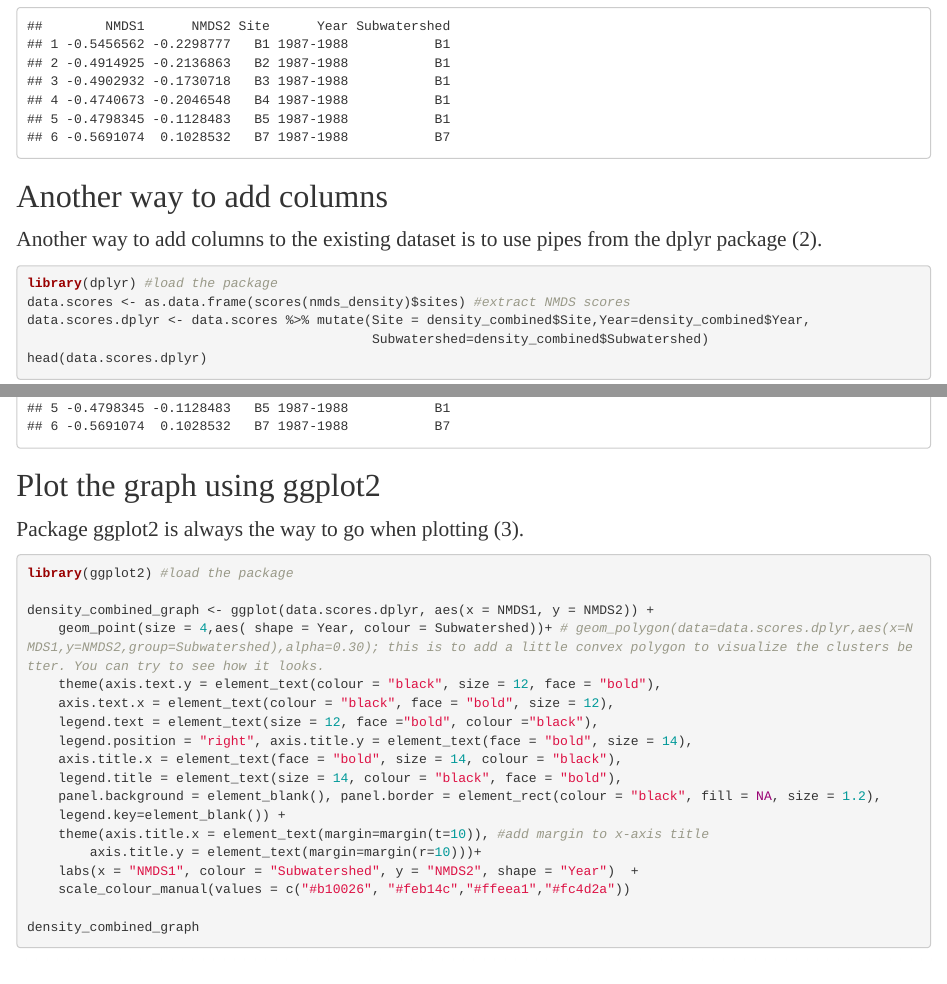
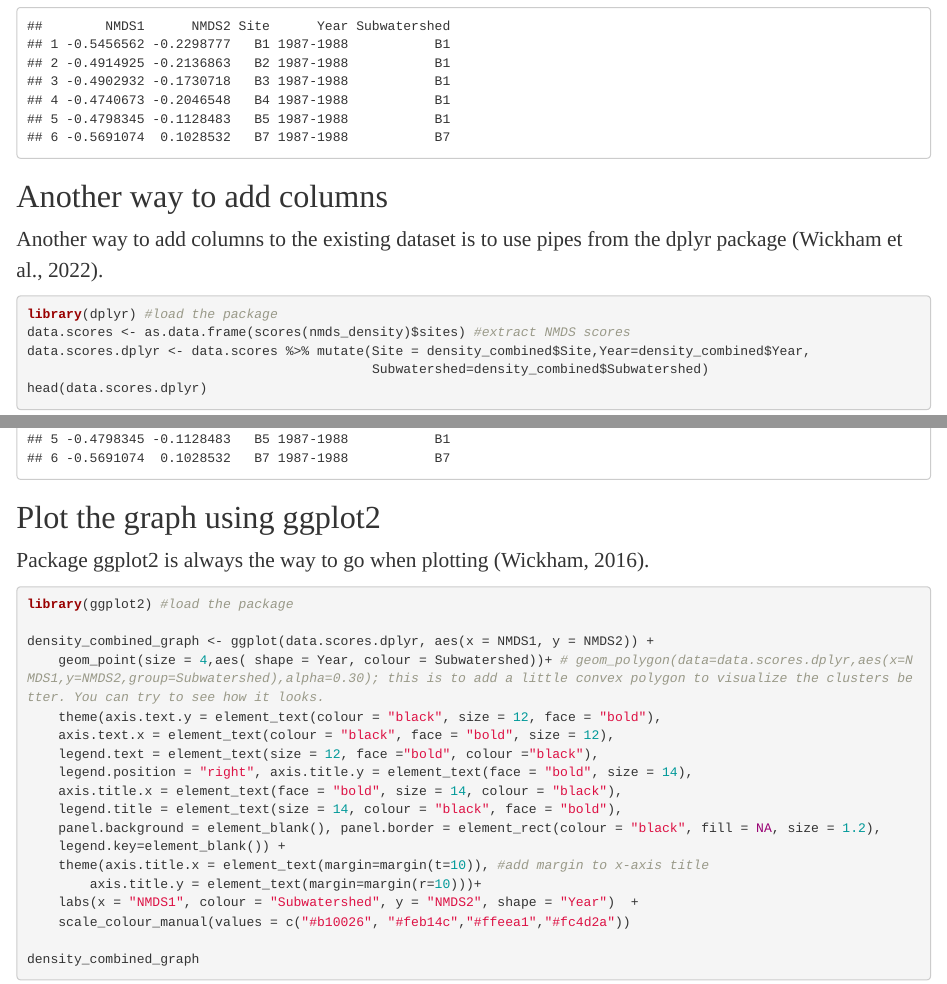
Before and after one commit to ntaquach/thesis_codes, an R Markdown document (NMDS Combined Density.Rmd): the page in a window 1100 px wide, from 2000 px down, and a second part further down, joined at a grey line. Rendered offline with R 4.5, knitr and Pandoc, with nearby package versions.

Commit message:
Codes for NMDS Density (updated)

````diff
--- a/NMDS Combined Density.Rmd
+++ b/NMDS Combined Density.Rmd
@@ -84,7 +84,7 @@ head(data.scores) #check the data
 
 ## Another way to add columns
 
-Another way to add columns to the existing dataset is to use pipes from the dplyr package (2).
+Another way to add columns to the existing dataset is to use pipes from the dplyr package (Wickham et al., 2022).
 
 ```{r message=F, warning=F}
 library(dplyr) #load the package
@@ -96,7 +96,7 @@ head(data.scores.dplyr)
 
 ## Plot the graph using ggplot2
 
-Package ggplot2 is always the way to go when plotting (3).
+Package ggplot2 is always the way to go when plotting (Wickham, 2016).
 
 ```{r, message=F,warning=F}
 library(ggplot2) #load the package
````
Also changed, not shown: NMDS-Combined-Density.html.
